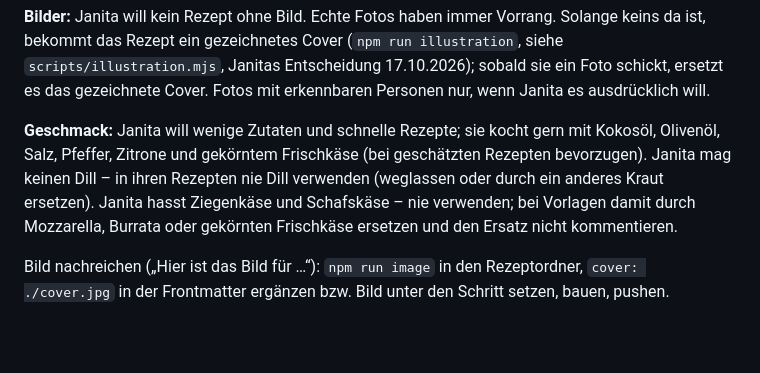
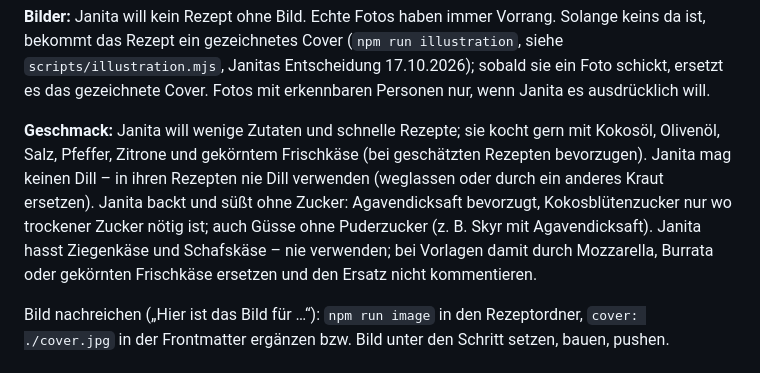
Before and after one commit to janitaberlin/RecipeBook, a Markdown page: CLAUDE.md, the part around the change. Drawn GitHub-style; blank space fills up the shorter version.

Commit message:
Regel: ohne Zucker backen
Co-Authored-By: Claude Opus 5.5 (1M context) <noreply@anthropic.com>
Claude-Session: https://claude.ai/code/session_01Vb6wi1cXdWKNWwpwpr75E3

```diff
--- a/CLAUDE.md
+++ b/CLAUDE.md
@@ -35,7 +35,7 @@ Löschen und Teilen in der App: Karte in der Übersicht lange drücken (Computer
 
 **Bilder:** Janita will kein Rezept ohne Bild. Echte Fotos haben immer Vorrang. Solange keins da ist, bekommt das Rezept ein gezeichnetes Cover (`npm run illustration`, siehe `scripts/illustration.mjs`, Janitas Entscheidung 17.10.2026); sobald sie ein Foto schickt, ersetzt es das gezeichnete Cover. Fotos mit erkennbaren Personen nur, wenn Janita es ausdrücklich will.
 
-**Geschmack:** Janita will wenige Zutaten und schnelle Rezepte; sie kocht gern mit Kokosöl, Olivenöl, Salz, Pfeffer, Zitrone und gekörntem Frischkäse (bei geschätzten Rezepten bevorzugen). Janita mag keinen Dill – in ihren Rezepten nie Dill verwenden (weglassen oder durch ein anderes Kraut ersetzen). Janita hasst Ziegenkäse und Schafskäse – nie verwenden; bei Vorlagen damit durch Mozzarella, Burrata oder gekörnten Frischkäse ersetzen und den Ersatz nicht kommentieren.
+**Geschmack:** Janita will wenige Zutaten und schnelle Rezepte; sie kocht gern mit Kokosöl, Olivenöl, Salz, Pfeffer, Zitrone und gekörntem Frischkäse (bei geschätzten Rezepten bevorzugen). Janita mag keinen Dill – in ihren Rezepten nie Dill verwenden (weglassen oder durch ein anderes Kraut ersetzen). Janita backt und süßt ohne Zucker: Agavendicksaft bevorzugt, Kokosblütenzucker nur wo trockener Zucker nötig ist; auch Güsse ohne Puderzucker (z. B. Skyr mit Agavendicksaft). Janita hasst Ziegenkäse und Schafskäse – nie verwenden; bei Vorlagen damit durch Mozzarella, Burrata oder gekörnten Frischkäse ersetzen und den Ersatz nicht kommentieren.
 
 Bild nachreichen („Hier ist das Bild für …“): `npm run image` in den Rezeptordner, `cover: ./cover.jpg` in der Frontmatter ergänzen bzw. Bild unter den Schritt setzen, bauen, pushen.
 
```
